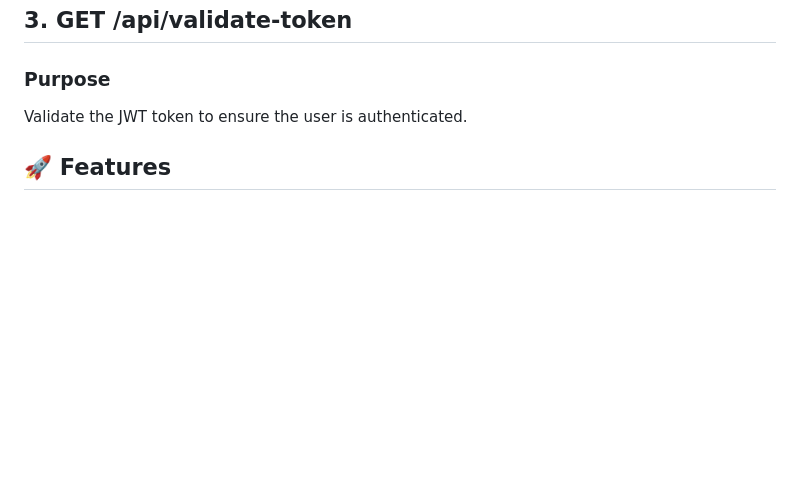
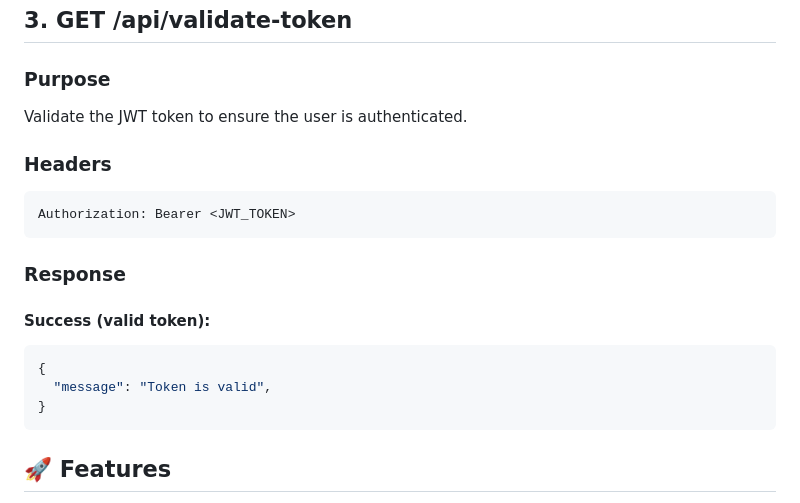
Before and after one commit to Azkanorouzi/laravel-nuxt-firebase-authorization, a Markdown page: README.md, the part around the change. GitHub-like rendering; blank space fills up the shorter version.

````diff
--- a/README.md
+++ b/README.md
@@ -82,6 +82,18 @@ Authenticate a user and generate a JWT token.
 ### Purpose
 Validate the JWT token to ensure the user is authenticated.
 
+### Headers
+```txt
+Authorization: Bearer <JWT_TOKEN>
+```
+### Response
+#### Success (valid token):
+```json
+{
+  "message": "Token is valid",
+}
+```
+
 
 
 
````
